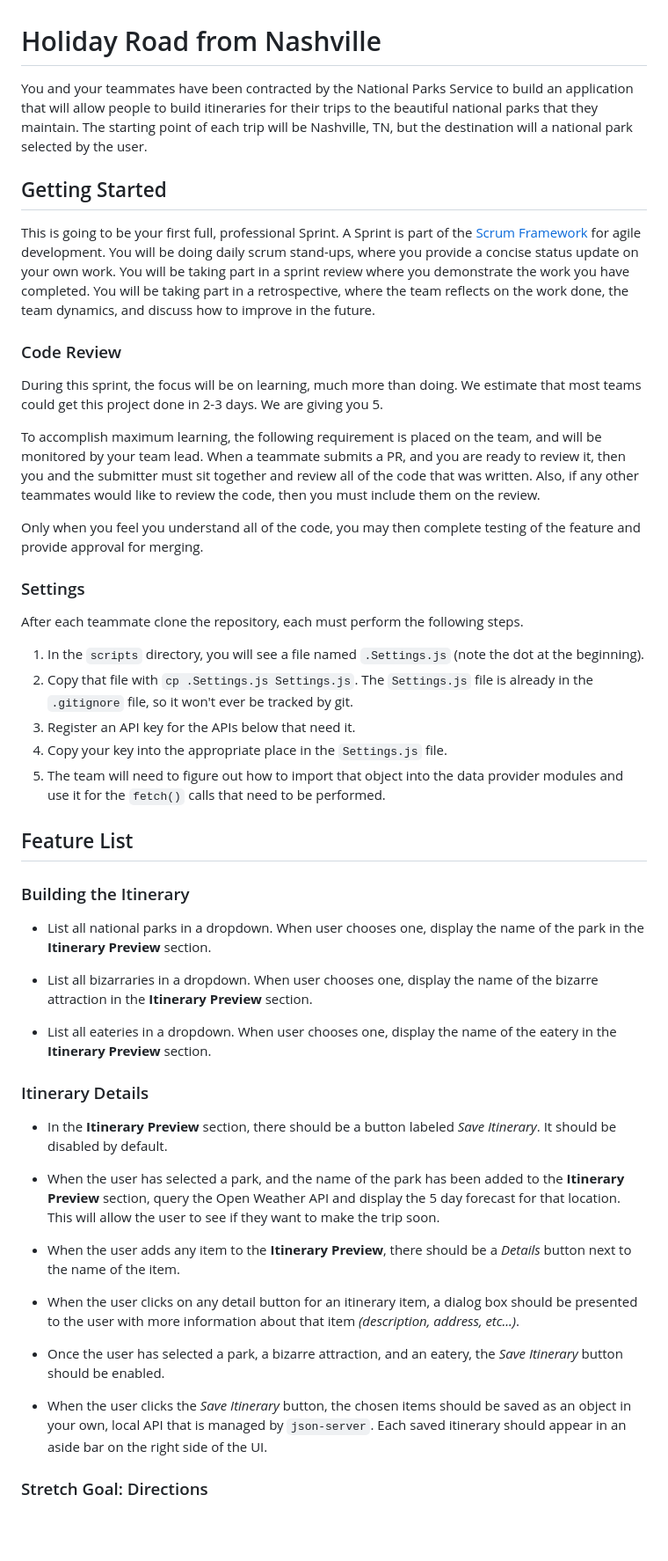
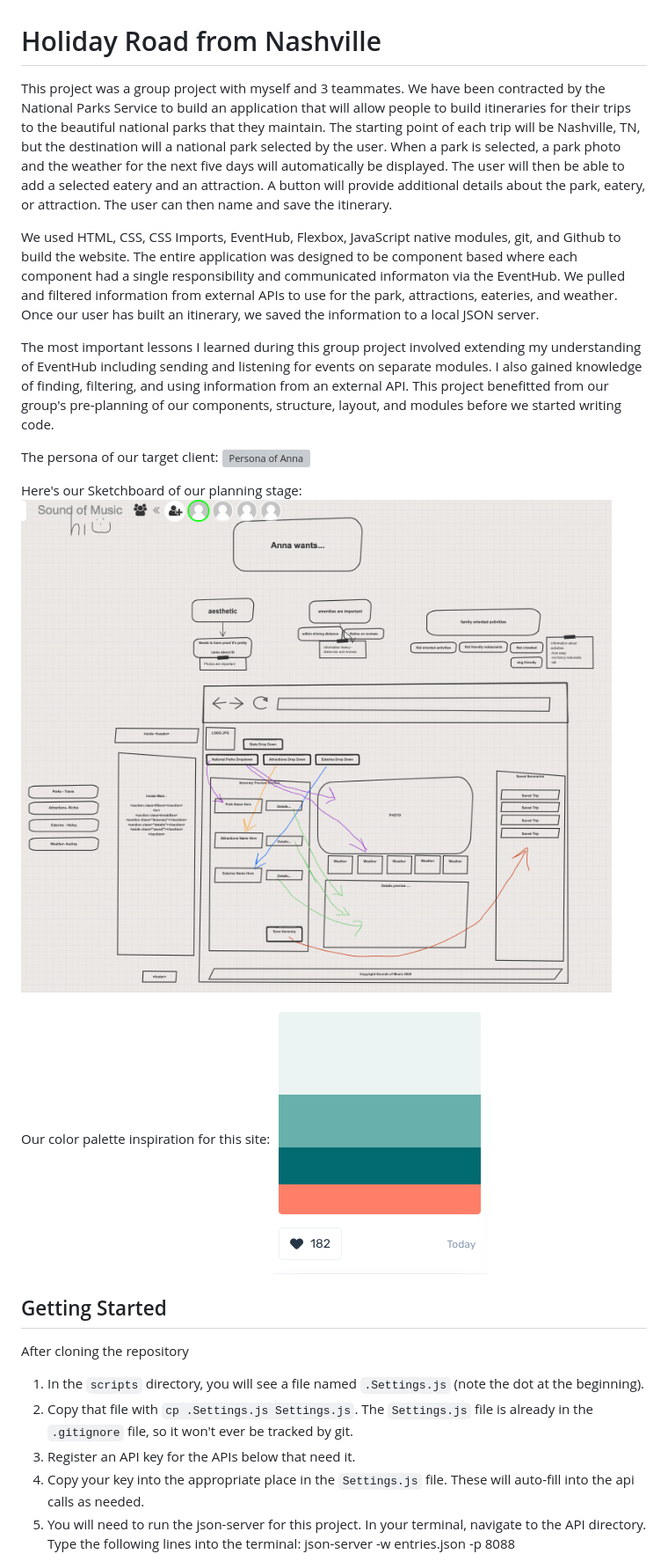
Before and after one commit to nss-day-cohort-43/holiday-road-sounds-of-music, a Markdown page: README.md, the part around the change printed below. Shown: that part at 88% size. Drawn GitHub-style; pictures changed too: imgs/ColorPaletteInspiration.png (added), imgs/Holiday-Road-Sketchboard.png (added); blank space fills up the shorter version; grey boxes are pictures that could not be loaded.

```diff
--- a/README.md
+++ b/README.md
@@ -1,48 +1,27 @@
 # Holiday Road from Nashville
 
-You and your teammates have been contracted by the National Parks Service to build an application that will allow people to build itineraries for their trips to the beautiful national parks that they maintain. The starting point of each trip will be Nashville, TN, but the destination will a national park selected by the user.
+This project was a group project with myself and 3 teammates. We have been contracted by the National Parks Service to build an application that will allow people to build itineraries for their trips to the beautiful national parks that they maintain. The starting point of each trip will be Nashville, TN, but the destination will a national park selected by the user. When a park is selected, a park photo and the weather for the next five days will automatically be displayed. The user will then be able to add a selected eatery and an attraction. A button will provide additional details about the park, eatery, or attraction. The user can then name and save the itinerary.
+
+We used HTML, CSS, CSS Imports, EventHub, Flexbox, JavaScript native modules, git, and Github to build the website. The entire application was designed to be component based where each component had a single responsibility and communicated informaton via the EventHub. We pulled and filtered information from external APIs to use for the park, attractions, eateries, and weather. Once our user has built an itinerary, we saved the information to a local JSON server.
+
+The most important lessons I learned during this group project involved extending my understanding of EventHub including sending and listening for events on separate modules. I also gained knowledge of finding, filtering, and using information from an external API. This project benefitted from our group's pre-planning of our components, structure, layout, and modules before we started writing code.
+
+The persona of our target client:
+![Persona of Anna](https://github.com/nss-day-cohort-43/holiday-road-sounds-of-music/blob/master/imgs/Persona-Anna.png)
+
+Here's our Sketchboard of our planning stage:
+![sketchboard](https://github.com/nss-day-cohort-43/holiday-road-sounds-of-music/blob/master/imgs/Holiday-Road-Sketchboard.png)
+
+Our color palette inspiration for this site:
+![Color Palette](https://github.com/nss-day-cohort-43/holiday-road-sounds-of-music/blob/master/imgs/ColorPaletteInspiration.png)
 
 ## Getting Started
+After cloning the repository
+1. In the `scripts` directory, you will see a file named `.Settings.js` (note the dot at the beginning).
+2. Copy that file with `cp .Settings.js Settings.js`. The `Settings.js` file is already in the `.gitignore` file, so it won't ever be tracked by git.
+3. Register an API key for the APIs below that need it.
+4. Copy your key into the appropriate place in the `Settings.js` file. These will auto-fill into the api calls
+as needed.
+5. You will need to run the json-server for this project. In your terminal, navigate to the API directory.
+Type the following lines into the terminal: json-server -w entries.json -p 8088
 
-This is going to be your first full, professional Sprint. A Sprint is part of the [Scrum Framework](https://en.wikipedia.org/wiki/Scrum_%28software_development%29) for agile development. You will be doing daily scrum stand-ups, where you provide a concise status update on your own work. You will be taking part in a sprint review where you demonstrate the work you have completed. You will be taking part in a retrospective, where the team reflects on the work done, the team dynamics, and discuss how to improve in the future.
-
-### Code Review
-
-During this sprint, the focus will be on learning, much more than doing. We estimate that most teams could get this project done in 2-3 days. We are giving you 5.
-
-To accomplish maximum learning, the following requirement is placed on the team, and will be monitored by your team lead. When a teammate submits a PR, and you are ready to review it, then you and the submitter must sit together and review all of the code that was written. Also, if any other teammates would like to review the code, then you must include them on the review.
-
-Only when you feel you understand all of the code, you may then complete testing of the feature and provide approval for merging.
-
-### Settings
-
-After each teammate clone the repository, each must perform the following steps.
-
-1. In the `scripts` directory, you will see a file named `.Settings.js` (note the dot at the beginning).
-1. Copy that file with `cp .Settings.js Settings.js`. The `Settings.js` file is already in the `.gitignore` file, so it won't ever be tracked by git.
-1. Register an API key for the APIs below that need it.
-1. Copy your key into the appropriate place in the `Settings.js` file.
-1. The team will need to figure out how to import that object into the data provider modules and use it for the `fetch()` calls that need to be performed.
-
-## Feature List
-
-### Building the Itinerary
-
-* List all national parks in a dropdown. When user chooses one, display the name of the park in the **Itinerary Preview** section.
-
-* List all bizarraries in a dropdown. When user chooses one, display the name of the bizarre attraction in the **Itinerary Preview** section.
-
-* List all eateries in a dropdown. When user chooses one, display the name of the eatery in the **Itinerary Preview** section.
-
-### Itinerary Details
-
-* In the **Itinerary Preview** section, there should be a button labeled _Save Itinerary_. It should be disabled by default.
-* When the user has selected a park, and the name of the park has been added to the **Itinerary Preview** section, query the Open Weather API and display the 5 day forecast for that location. This will allow the user to see if they want to make the trip soon.
-* When the user adds any item to the **Itinerary Preview**, there should be a _Details_ button next to the name of the item.
-
-* When the user clicks on any detail button for an itinerary item, a dialog box should be presented to the user with more information about that item _(description, address, etc...)_.
-* Once the user has selected a park, a bizarre attraction, and an eatery, the _Save Itinerary_ button should be enabled.
-* When the user clicks the _Save Itinerary_ button, the chosen items should be saved as an object in your own, local API that is managed by `json-server`. Each saved itinerary should appear in an aside bar on the right side of the UI.
-
-### Stretch Goal: Directions
-
```
Also changed, not shown: other parts of README.md (+0 -140 lines), imgs/LOGO.png (deleted), 1 other file.
